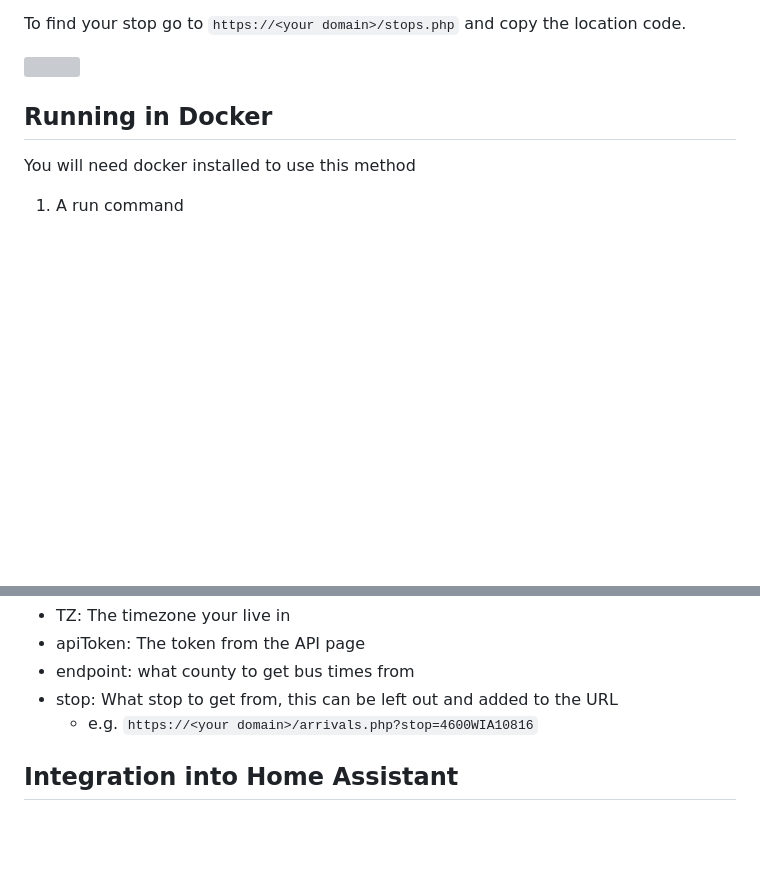
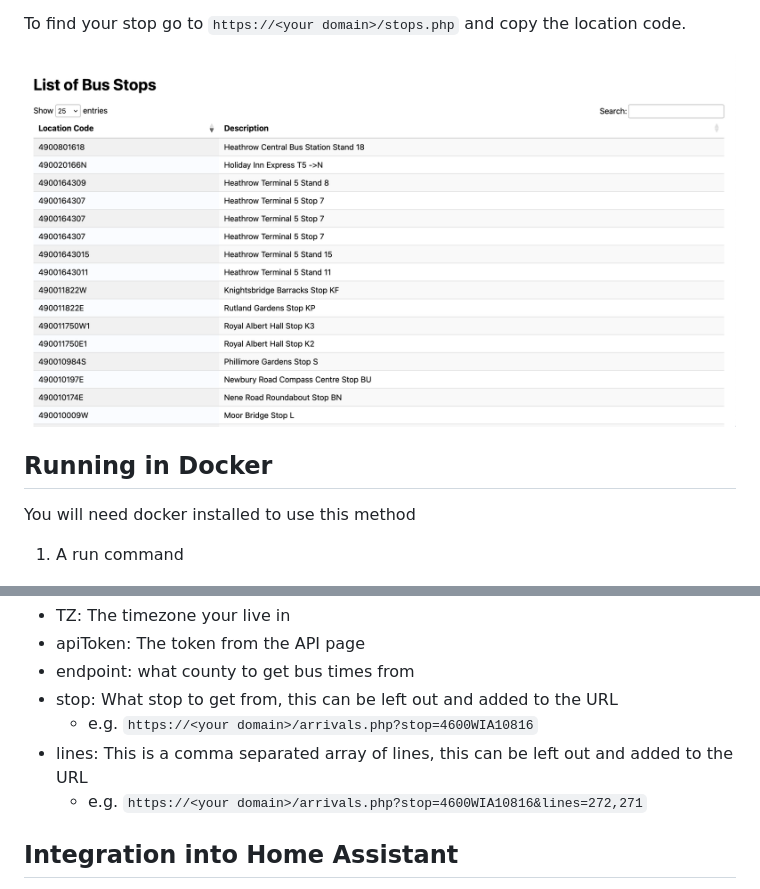
Before and after one commit to mhzawadi/Home-Assistant-Bus-Stop-Times, a Markdown page: readme.md, 2 parts joined by grey strips. Drawn GitHub-style; pictures changed too: img/SCR-20250820-jfnu-scaled.png (added); blank space fills up the shorter version; grey boxes are pictures that could not be loaded.

Commit message:
chor: import images doc: upldate for import doc: add lines

````diff
--- a/readme.md
+++ b/readme.md
@@ -98,7 +98,7 @@ Edit the config.php file to add your:
 
 To find your stop go to ```https://<your domain>/stops.php``` and copy the location code.
 
-![](https://www.spokenlikeageek.com/wp-content/uploads/2025/08/SCR-20250820-jfnu-scaled.png)
+![](https://raw.githubusercontent.com/mhzawadi/Home-Assistant-Bus-Stop-Times/refs/heads/main/img/SCR-20250820-jfnu-scaled.png)
 
 
 ## Running in Docker
@@ -133,6 +133,8 @@ services:
 - endpoint: what county to get bus times from
 - stop: What stop to get from, this can be left out and added to the URL
   - e.g. `https://<your domain>/arrivals.php?stop=4600WIA10816`
+- lines: This is a comma separated array of lines, this can be left out and added to the URL
+  - e.g. `https://<your domain>/arrivals.php?stop=4600WIA10816&lines=272,271`
 
 ## Integration into Home Assistant
 
````
Also changed, not shown: other parts of readme.md (+3 -3 lines), img/SCR-20250820-jxjk.png (added), img/SCR-20250820-kteq.png (added), img/SCR-20250820-kuws.png (added), 1 other file.
